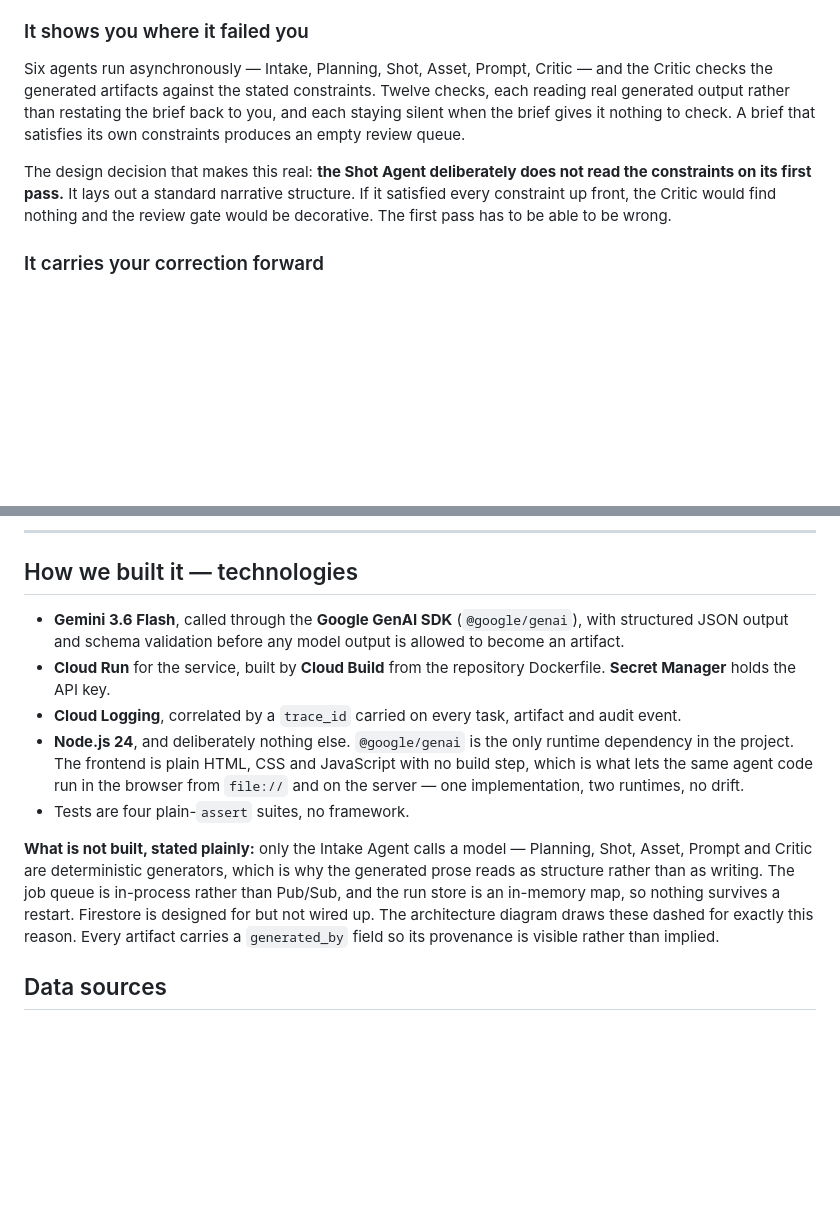
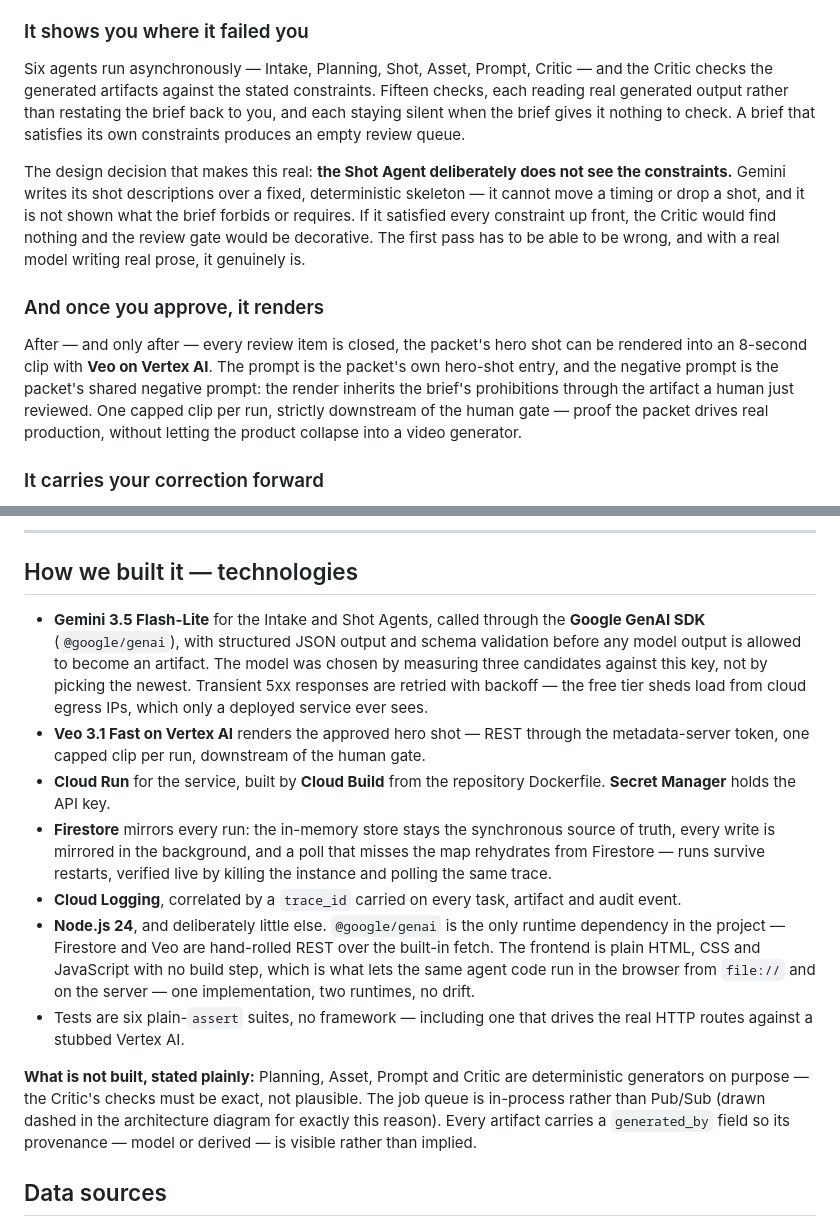
Before and after one commit to suzyeth/studioflow-ai, a Markdown page: docs/SUBMISSION.md, 2 parts joined by grey strips. Rendered like a GitHub page; blank space fills up the shorter version.

Commit message:
docs: bring the Devpost text up to what is actually deployed

```diff
--- a/docs/SUBMISSION.md
+++ b/docs/SUBMISSION.md
@@ -44,15 +44,27 @@ artifact.
 ### It shows you where it failed you
 
 Six agents run asynchronously — Intake, Planning, Shot, Asset, Prompt, Critic — and the
-Critic checks the generated artifacts against the stated constraints. Twelve checks,
+Critic checks the generated artifacts against the stated constraints. Fifteen checks,
 each reading real generated output rather than restating the brief back to you, and
 each staying silent when the brief gives it nothing to check. A brief that satisfies
 its own constraints produces an empty review queue.
 
-The design decision that makes this real: **the Shot Agent deliberately does not read
-the constraints on its first pass.** It lays out a standard narrative structure. If it
-satisfied every constraint up front, the Critic would find nothing and the review gate
-would be decorative. The first pass has to be able to be wrong.
+The design decision that makes this real: **the Shot Agent deliberately does not see
+the constraints.** Gemini writes its shot descriptions over a fixed, deterministic
+skeleton — it cannot move a timing or drop a shot, and it is not shown what the brief
+forbids or requires. If it satisfied every constraint up front, the Critic would find
+nothing and the review gate would be decorative. The first pass has to be able to be
+wrong, and with a real model writing real prose, it genuinely is.
+
+### And once you approve, it renders
+
+After — and only after — every review item is closed, the packet's hero shot can be
+rendered into an 8-second clip with **Veo on Vertex AI**. The prompt is the packet's
+own hero-shot entry, and the negative prompt is the packet's shared negative prompt:
+the render inherits the brief's prohibitions through the artifact a human just
+reviewed. One capped clip per run, strictly downstream of the human gate — proof the
+packet drives real production, without letting the product collapse into a video
+generator.
 
 ### It carries your correction forward
 
@@ -73,26 +85,36 @@ answers not just what was produced but why, and who decided.
 
 ## How we built it — technologies
 
-- **Gemini 3.6 Flash**, called through the **Google GenAI SDK** (`@google/genai`),
-  with structured JSON output and schema validation before any model output is allowed
-  to become an artifact.
+- **Gemini 3.5 Flash-Lite** for the Intake and Shot Agents, called through the
+  **Google GenAI SDK** (`@google/genai`), with structured JSON output and schema
+  validation before any model output is allowed to become an artifact. The model was
+  chosen by measuring three candidates against this key, not by picking the newest.
+  Transient 5xx responses are retried with backoff — the free tier sheds load from
+  cloud egress IPs, which only a deployed service ever sees.
+- **Veo 3.1 Fast on Vertex AI** renders the approved hero shot — REST through the
+  metadata-server token, one capped clip per run, downstream of the human gate.
 - **Cloud Run** for the service, built by **Cloud Build** from the repository
   Dockerfile. **Secret Manager** holds the API key.
+- **Firestore** mirrors every run: the in-memory store stays the synchronous source
+  of truth, every write is mirrored in the background, and a poll that misses the map
+  rehydrates from Firestore — runs survive restarts, verified live by killing the
+  instance and polling the same trace.
 - **Cloud Logging**, correlated by a `trace_id` carried on every task, artifact and
   audit event.
-- **Node.js 24**, and deliberately nothing else. `@google/genai` is the only runtime
-  dependency in the project. The frontend is plain HTML, CSS and JavaScript with no
-  build step, which is what lets the same agent code run in the browser from `file://`
-  and on the server — one implementation, two runtimes, no drift.
-- Tests are four plain-`assert` suites, no framework.
+- **Node.js 24**, and deliberately little else. `@google/genai` is the only runtime
+  dependency in the project — Firestore and Veo are hand-rolled REST over the built-in
+  fetch. The frontend is plain HTML, CSS and JavaScript with no build step, which is
+  what lets the same agent code run in the browser from `file://` and on the server —
+  one implementation, two runtimes, no drift.
+- Tests are six plain-`assert` suites, no framework — including one that drives the
+  real HTTP routes against a stubbed Vertex AI.
 
-**What is not built, stated plainly:** only the Intake Agent calls a model — Planning,
-Shot, Asset, Prompt and Critic are deterministic generators, which is why the generated
-prose reads as structure rather than as writing. The job queue is in-process rather
-than Pub/Sub, and the run store is an in-memory map, so nothing survives a restart.
-Firestore is designed for but not wired up. The architecture diagram draws these dashed
-for exactly this reason. Every artifact carries a `generated_by` field so its
-provenance is visible rather than implied.
+**What is not built, stated plainly:** Planning, Asset, Prompt and Critic are
+deterministic generators on purpose — the Critic's checks must be exact, not
+plausible. The job queue is in-process rather than Pub/Sub (drawn dashed in the
+architecture diagram for exactly this reason). Every artifact carries a
+`generated_by` field so its provenance — model or derived — is visible rather than
+implied.
 
 ## Data sources
 
```
